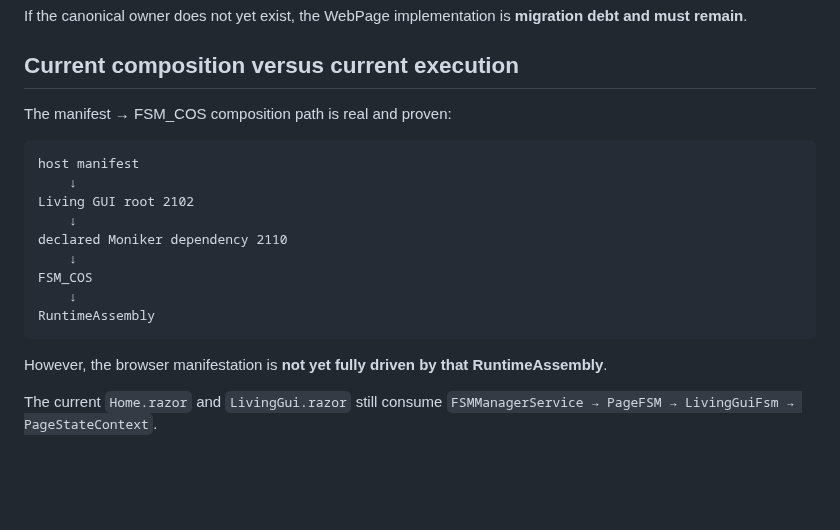
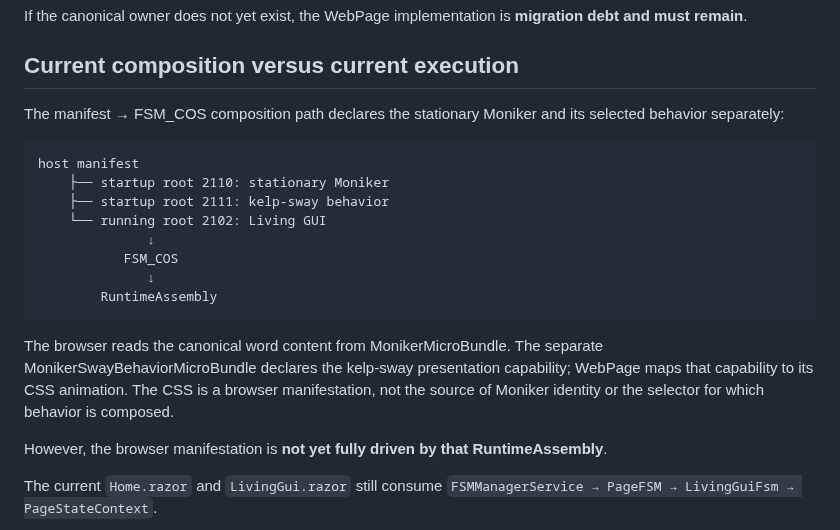
Before and after one commit to TrentBest/WebPage, a Markdown page: docs/FUNCTIONALITY_PRESERVATION.md, the part around the change. GitHub-like rendering; blank space fills up the shorter version.

Commit message:
Record the Moniker behavior composition boundary in the preservation ledger

````diff
--- a/docs/FUNCTIONALITY_PRESERVATION.md
+++ b/docs/FUNCTIONALITY_PRESERVATION.md
@@ -19,19 +19,20 @@ If the canonical owner does not yet exist, the WebPage implementation is **migra
 
 ## Current composition versus current execution
 
-The manifest → FSM_COS composition path is real and proven:
+The manifest → FSM_COS composition path declares the stationary Moniker and its selected behavior separately:
 
 ```text
 host manifest
-    ↓
-Living GUI root 2102
-    ↓
-declared Moniker dependency 2110
-    ↓
-FSM_COS
-    ↓
-RuntimeAssembly
+    ├── startup root 2110: stationary Moniker
+    ├── startup root 2111: kelp-sway behavior
+    └── running root 2102: Living GUI
+              ↓
+           FSM_COS
+              ↓
+        RuntimeAssembly
 ```
+
+The browser reads the canonical word content from MonikerMicroBundle. The separate MonikerSwayBehaviorMicroBundle declares the kelp-sway presentation capability; WebPage maps that capability to its CSS animation. The CSS is a browser manifestation, not the source of Moniker identity or the selector for which behavior is composed.
 
 However, the browser manifestation is **not yet fully driven by that RuntimeAssembly**.
 
````
